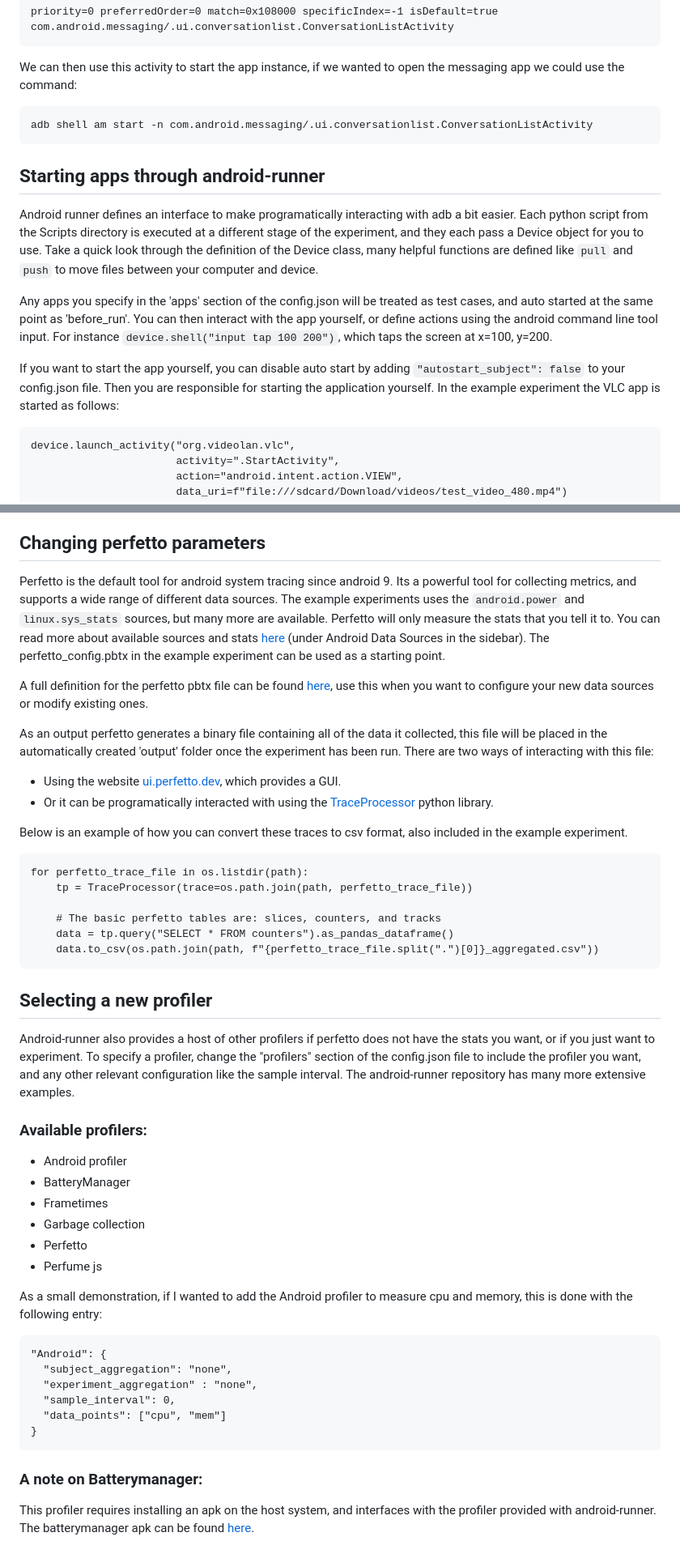
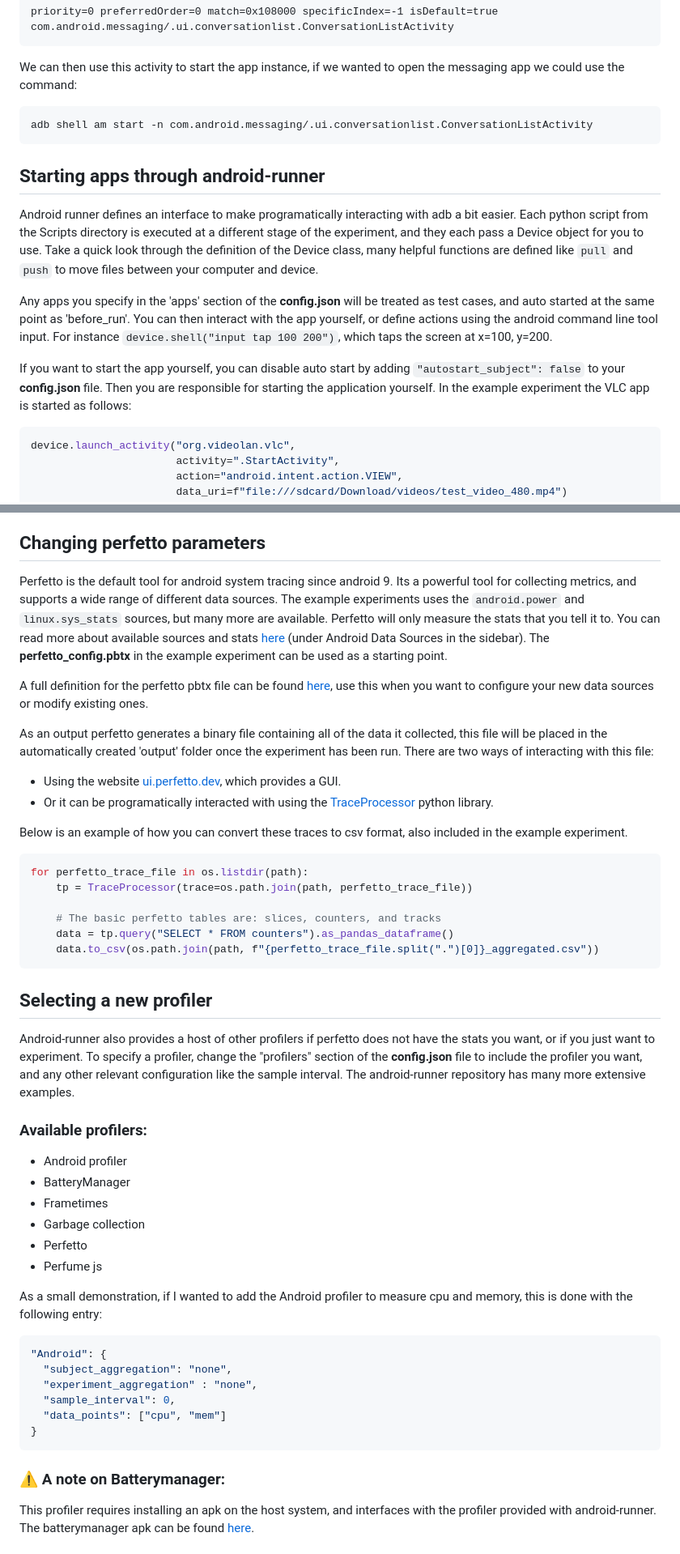
Before and after one commit to S2-group/green-lab, a Markdown page: Lab 2/README.md, 2 parts joined by grey strips. Shown at 81% size. Rendered like a GitHub page.

Commit message:
More readme updates

````diff
--- a/Lab 2/README.md
+++ b/Lab 2/README.md
@@ -83,18 +84,18 @@ com.android.messaging/.ui.conversationlist.ConversationListActivity
 
 We can then use this activity to start the app instance, if we wanted to open the messaging app we could use the command:
 
-```
+```bash
 adb shell am start -n com.android.messaging/.ui.conversationlist.ConversationListActivity
 ```
 
 ## Starting apps through android-runner
 Android runner defines an interface to make programatically interacting with adb a bit easier. Each python script from the Scripts directory is executed at a different stage of the experiment, and they each pass a Device object for you to use. Take a quick look through the definition of the Device class, many helpful functions are defined like `pull` and `push` to move files between your computer and device.
 
-Any apps you specify in the 'apps' section of the config.json will be treated as test cases, and auto started at the same point as 'before_run'. You can then interact with the app yourself, or define actions using the android command line tool input. For instance `device.shell("input tap 100 200")`, which taps the screen at x=100, y=200.
+Any apps you specify in the 'apps' section of the **config.json** will be treated as test cases, and auto started at the same point as 'before_run'. You can then interact with the app yourself, or define actions using the android command line tool input. For instance `device.shell("input tap 100 200")`, which taps the screen at x=100, y=200.
 
-If you want to start the app yourself, you can disable auto start by adding `"autostart_subject": false` to your config.json file. Then you are responsible for starting the application yourself. In the example experiment the VLC app is started as follows:
+If you want to start the app yourself, you can disable auto start by adding `"autostart_subject": false` to your **config.json** file. Then you are responsible for starting the application yourself. In the example experiment the VLC app is started as follows:
 
-```
+```python
 device.launch_activity("org.videolan.vlc",
                        activity=".StartActivity",
                        action="android.intent.action.VIEW",
@@ -107,7 +108,7 @@ Many android apps can take a data_uri argument which allows you to specify somet
 In this last exercise you will implement a different profiler, or parameters for perfetto. Make sure to configure your target workload to run long enough to be properly measured, adding a sleep into the code and interacting with the device yourself is fine for this lab, and complex interactions like games.
 
 ## Changing perfetto parameters
-Perfetto is the default tool for android system tracing since android 9. Its a powerful tool for collecting metrics, and supports a wide range of different data sources. The example experiments uses the `android.power` and `linux.sys_stats` sources, but many more are available. Perfetto will only measure the stats that you tell it to. You can read more about available sources and stats [here](https://perfetto.dev/docs/data-sources/battery-counters) (under Android Data Sources in the sidebar). The perfetto_config.pbtx in the example experiment can be used as a starting point.
+Perfetto is the default tool for android system tracing since android 9. Its a powerful tool for collecting metrics, and supports a wide range of different data sources. The example experiments uses the `android.power` and `linux.sys_stats` sources, but many more are available. Perfetto will only measure the stats that you tell it to. You can read more about available sources and stats [here](https://perfetto.dev/docs/data-sources/battery-counters) (under Android Data Sources in the sidebar). The **perfetto_config.pbtx** in the example experiment can be used as a starting point.
 
 A full definition for the perfetto pbtx file can be found [here](https://perfetto.dev/docs/reference/trace-config-proto), use this when you want to configure your new data sources or modify existing ones.
 
@@ -117,7 +118,7 @@ As an output perfetto generates a binary file containing all of the data it coll
 - Or it can be programatically interacted with using the [TraceProcessor](https://perfetto.dev/docs/analysis/trace-processor-python) python library.
 
 Below is an example of how you can convert these traces to csv format, also included in the example experiment.
-```
+```python
 for perfetto_trace_file in os.listdir(path):
     tp = TraceProcessor(trace=os.path.join(path, perfetto_trace_file))
 
@@ -127,7 +128,7 @@ for perfetto_trace_file in os.listdir(path):
 ```
 
 ## Selecting a new profiler
-Android-runner also provides a host of other profilers if perfetto does not have the stats you want, or if you just want to experiment. To specify a profiler, change the "profilers" section of the config.json file to include the profiler you want, and any other relevant configuration like the sample interval. The android-runner repository has many more extensive examples.
+Android-runner also provides a host of other profilers if perfetto does not have the stats you want, or if you just want to experiment. To specify a profiler, change the "profilers" section of the **config.json** file to include the profiler you want, and any other relevant configuration like the sample interval. The android-runner repository has many more extensive examples.
 
 ### Available profilers:
 - Android profiler
@@ -139,7 +140,7 @@ Android-runner also provides a host of other profilers if perfetto does not have
 
 As a small demonstration, if I wanted to add the Android profiler to measure cpu and memory, this is done with the following entry:
 
-```
+```json
 "Android": {
   "subject_aggregation": "none",
   "experiment_aggregation" : "none",
@@ -148,7 +149,7 @@ As a small demonstration, if I wanted to add the Android profiler to measure cpu
 }
 ```
 
-### A note on Batterymanager:
+### ⚠️ A note on Batterymanager:
 This profiler requires installing an apk on the host system, and interfaces with the profiler provided with android-runner. The batterymanager apk can be found [here](https://github.com/S2-group/batterymanager-companion).
 
 ## Running you experiment
````
Also changed, not shown: other parts of Lab 2/README.md (+5 -4 lines).
